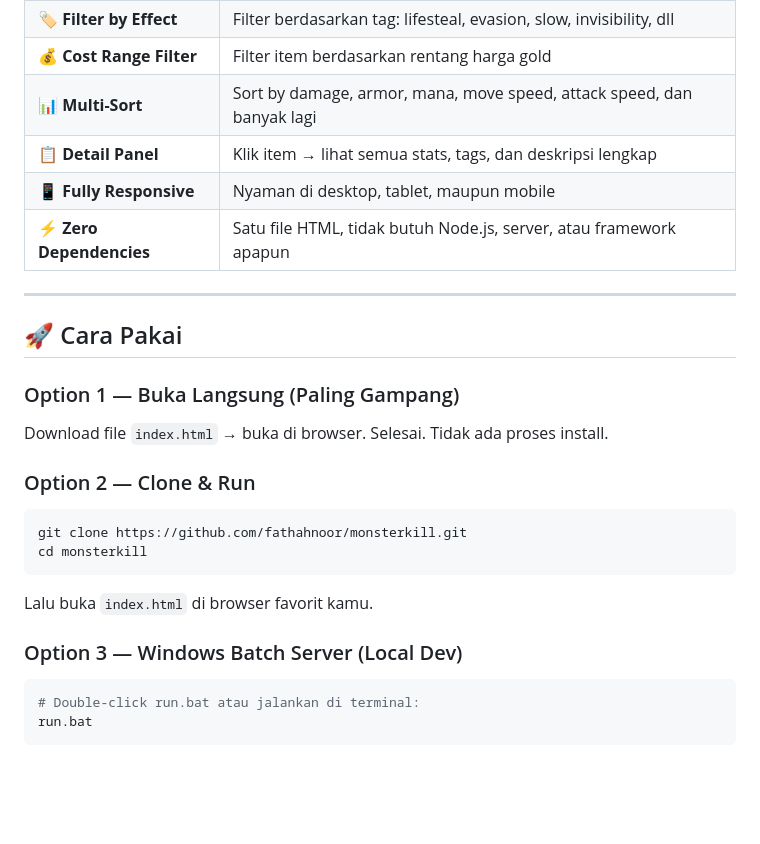
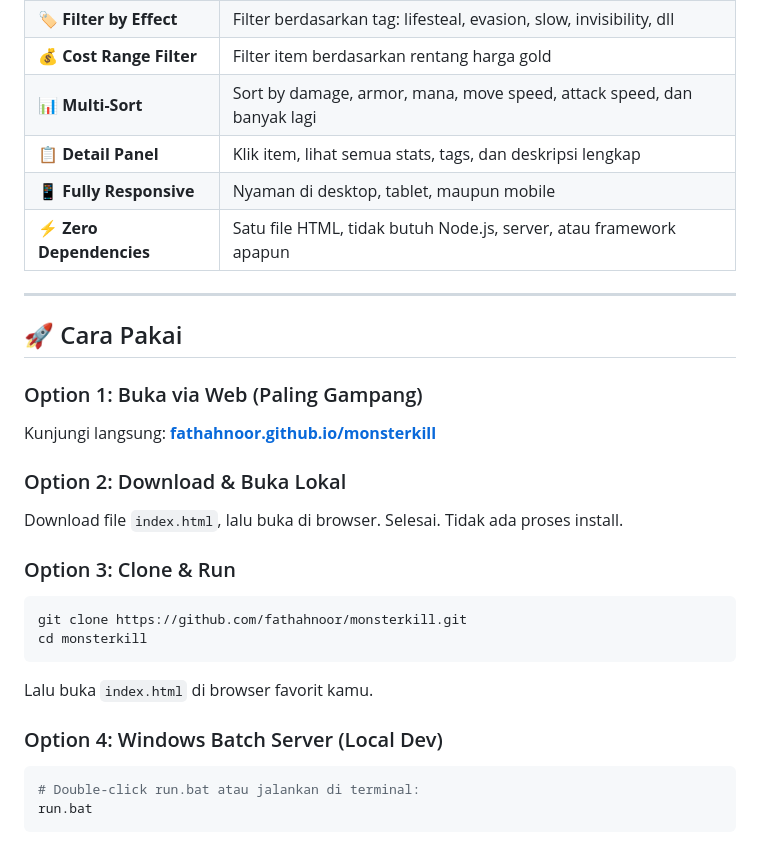
Before and after one commit to fathahnoor/monsterkill, a Markdown page: README.md, the part around one of its changes. GitHub-like rendering; blank space fills up the shorter version.

Commit message:
docs: revise README - remove em dash, update live demo to GitHub Pages

````diff
--- a/README.md
+++ b/README.md
@@ -34,7 +34,7 @@ Pernah nggak lagi **draft phase**, panik mikir _"item apa yang bisa counter Spec
 | 🏷️ **Filter by Effect** | Filter berdasarkan tag: lifesteal, evasion, slow, invisibility, dll |
 | 💰 **Cost Range Filter** | Filter item berdasarkan rentang harga gold |
 | 📊 **Multi-Sort** | Sort by damage, armor, mana, move speed, attack speed, dan banyak lagi |
-| 📋 **Detail Panel** | Klik item → lihat semua stats, tags, dan deskripsi lengkap |
+| 📋 **Detail Panel** | Klik item, lihat semua stats, tags, dan deskripsi lengkap |
 | 📱 **Fully Responsive** | Nyaman di desktop, tablet, maupun mobile |
 | ⚡ **Zero Dependencies** | Satu file HTML, tidak butuh Node.js, server, atau framework apapun |
 
@@ -42,17 +42,20 @@ Pernah nggak lagi **draft phase**, panik mikir _"item apa yang bisa counter Spec
 
 ## 🚀 Cara Pakai
 
-### Option 1 — Buka Langsung (Paling Gampang)
-Download file `index.html` → buka di browser. Selesai. Tidak ada proses install.
+### Option 1: Buka via Web (Paling Gampang)
+Kunjungi langsung: **[fathahnoor.github.io/monsterkill](https://fathahnoor.github.io/monsterkill)**
 
-### Option 2 — Clone & Run
+### Option 2: Download & Buka Lokal
+Download file `index.html`, lalu buka di browser. Selesai. Tidak ada proses install.
+
+### Option 3: Clone & Run
 ```bash
 git clone https://github.com/fathahnoor/monsterkill.git
 cd monsterkill
 ```
 Lalu buka `index.html` di browser favorit kamu.
 
-### Option 3 — Windows Batch Server (Local Dev)
+### Option 4: Windows Batch Server (Local Dev)
 ```bash
 # Double-click run.bat atau jalankan di terminal:
 run.bat
````
Also changed, not shown: other parts of README.md (+29 -29 lines).
